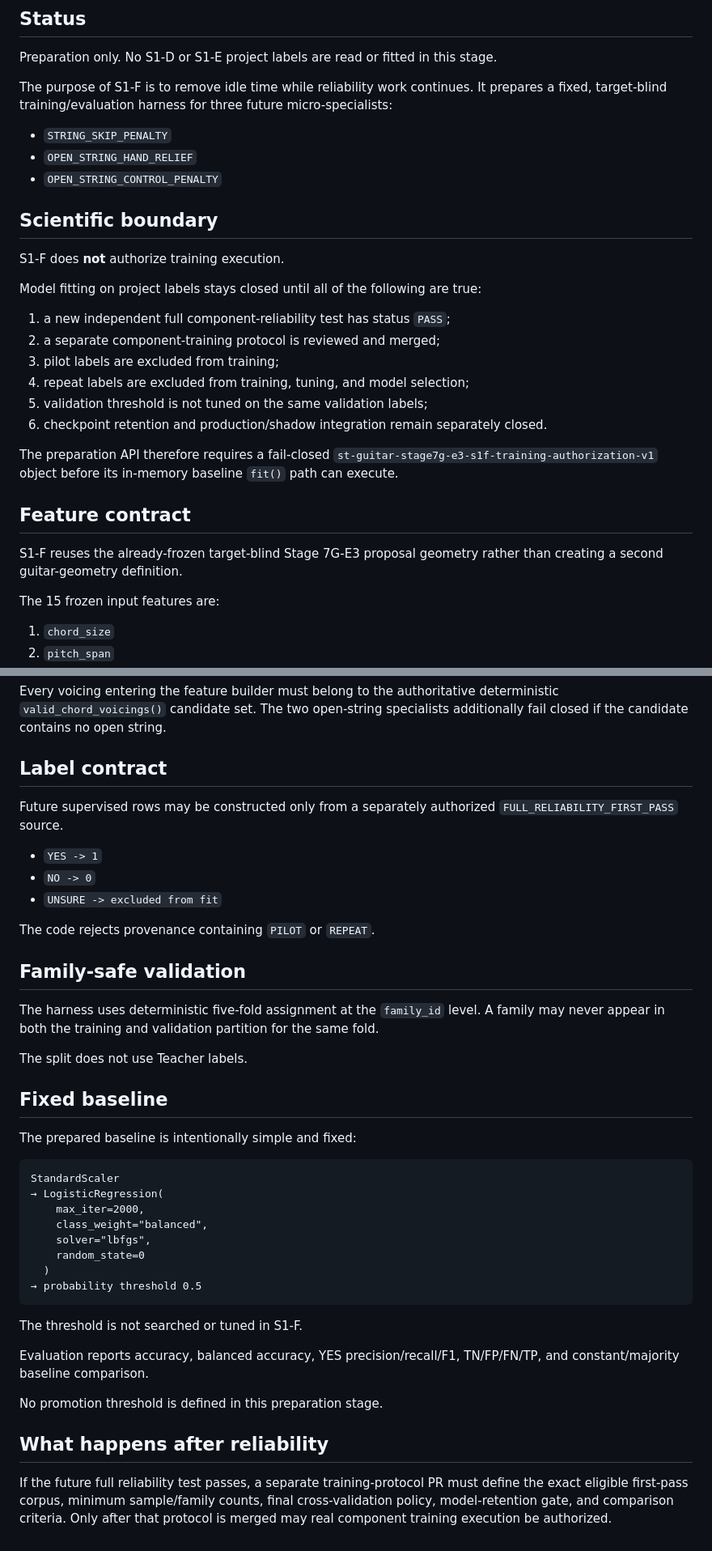
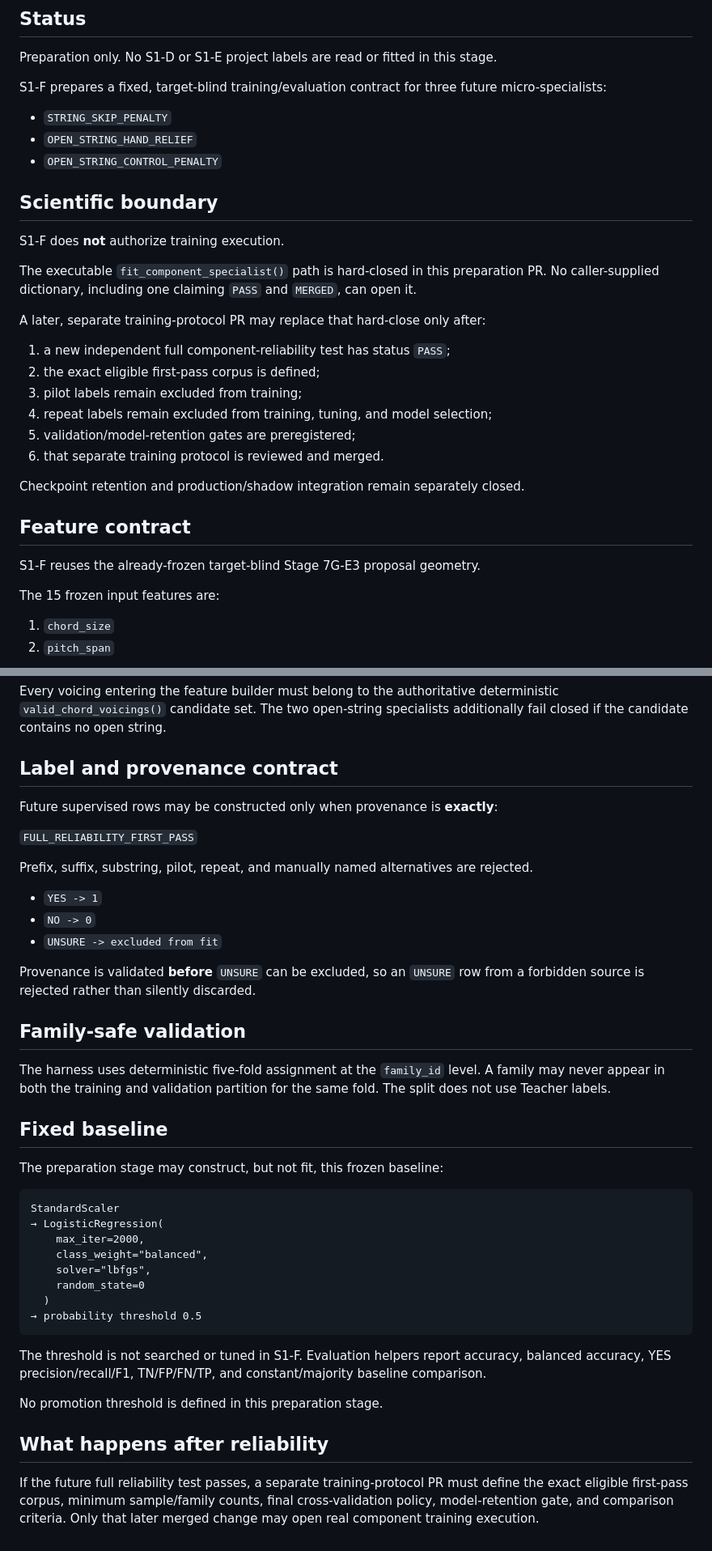
Before and after one commit to khfy7wpr5p-maker/st-guitar-fingering-training, a Markdown page: docs/STAGE_7G_E3_S1F_COMPONENT_TRAINING_PREP.md, 2 parts joined by grey strips. Shown at 81% size. GitHub-like rendering.

Commit message:
docs: clarify hard-closed S1-F fit boundary

````diff
--- a/docs/STAGE_7G_E3_S1F_COMPONENT_TRAINING_PREP.md
+++ b/docs/STAGE_7G_E3_S1F_COMPONENT_TRAINING_PREP.md
@@ -4,7 +4,7 @@
 
 Preparation only. No S1-D or S1-E project labels are read or fitted in this stage.
 
-The purpose of S1-F is to remove idle time while reliability work continues. It prepares a fixed, target-blind training/evaluation harness for three future micro-specialists:
+S1-F prepares a fixed, target-blind training/evaluation contract for three future micro-specialists:
 
 - `STRING_SKIP_PENALTY`
 - `OPEN_STRING_HAND_RELIEF`
@@ -14,20 +14,22 @@ The purpose of S1-F is to remove idle time while reliability work continues. It
 
 S1-F does **not** authorize training execution.
 
-Model fitting on project labels stays closed until all of the following are true:
+The executable `fit_component_specialist()` path is hard-closed in this preparation PR. No caller-supplied dictionary, including one claiming `PASS` and `MERGED`, can open it.
+
+A later, separate training-protocol PR may replace that hard-close only after:
 
 1. a new independent full component-reliability test has status `PASS`;
-2. a separate component-training protocol is reviewed and merged;
-3. pilot labels are excluded from training;
-4. repeat labels are excluded from training, tuning, and model selection;
-5. validation threshold is not tuned on the same validation labels;
-6. checkpoint retention and production/shadow integration remain separately closed.
+2. the exact eligible first-pass corpus is defined;
+3. pilot labels remain excluded from training;
+4. repeat labels remain excluded from training, tuning, and model selection;
+5. validation/model-retention gates are preregistered;
+6. that separate training protocol is reviewed and merged.
 
-The preparation API therefore requires a fail-closed `st-guitar-stage7g-e3-s1f-training-authorization-v1` object before its in-memory baseline `fit()` path can execute.
+Checkpoint retention and production/shadow integration remain separately closed.
 
 ## Feature contract
 
-S1-F reuses the already-frozen target-blind Stage 7G-E3 proposal geometry rather than creating a second guitar-geometry definition.
+S1-F reuses the already-frozen target-blind Stage 7G-E3 proposal geometry.
 
 The 15 frozen input features are:
 
@@ -51,25 +53,27 @@ Teacher answers are never used to construct these features. Geometry is descript
 
 Every voicing entering the feature builder must belong to the authoritative deterministic `valid_chord_voicings()` candidate set. The two open-string specialists additionally fail closed if the candidate contains no open string.
 
-## Label contract
+## Label and provenance contract
 
-Future supervised rows may be constructed only from a separately authorized `FULL_RELIABILITY_FIRST_PASS` source.
+Future supervised rows may be constructed only when provenance is **exactly**:
+
+`FULL_RELIABILITY_FIRST_PASS`
+
+Prefix, suffix, substring, pilot, repeat, and manually named alternatives are rejected.
 
 - `YES -> 1`
 - `NO -> 0`
 - `UNSURE -> excluded from fit`
 
-The code rejects provenance containing `PILOT` or `REPEAT`.
+Provenance is validated **before** `UNSURE` can be excluded, so an `UNSURE` row from a forbidden source is rejected rather than silently discarded.
 
 ## Family-safe validation
 
-The harness uses deterministic five-fold assignment at the `family_id` level. A family may never appear in both the training and validation partition for the same fold.
-
-The split does not use Teacher labels.
+The harness uses deterministic five-fold assignment at the `family_id` level. A family may never appear in both the training and validation partition for the same fold. The split does not use Teacher labels.
 
 ## Fixed baseline
 
-The prepared baseline is intentionally simple and fixed:
+The preparation stage may construct, but not fit, this frozen baseline:
 
 ```text
 StandardScaler
@@ -82,12 +86,10 @@ StandardScaler
 → probability threshold 0.5
 ```
 
-The threshold is not searched or tuned in S1-F.
-
-Evaluation reports accuracy, balanced accuracy, YES precision/recall/F1, TN/FP/FN/TP, and constant/majority baseline comparison.
+The threshold is not searched or tuned in S1-F. Evaluation helpers report accuracy, balanced accuracy, YES precision/recall/F1, TN/FP/FN/TP, and constant/majority baseline comparison.
 
 No promotion threshold is defined in this preparation stage.
 
 ## What happens after reliability
 
-If the future full reliability test passes, a separate training-protocol PR must define the exact eligible first-pass corpus, minimum sample/family counts, final cross-validation policy, model-retention gate, and comparison criteria. Only after that protocol is merged may real component training execution be authorized.
+If the future full reliability test passes, a separate training-protocol PR must define the exact eligible first-pass corpus, minimum sample/family counts, final cross-validation policy, model-retention gate, and comparison criteria. Only that later merged change may open real component training execution.
````
